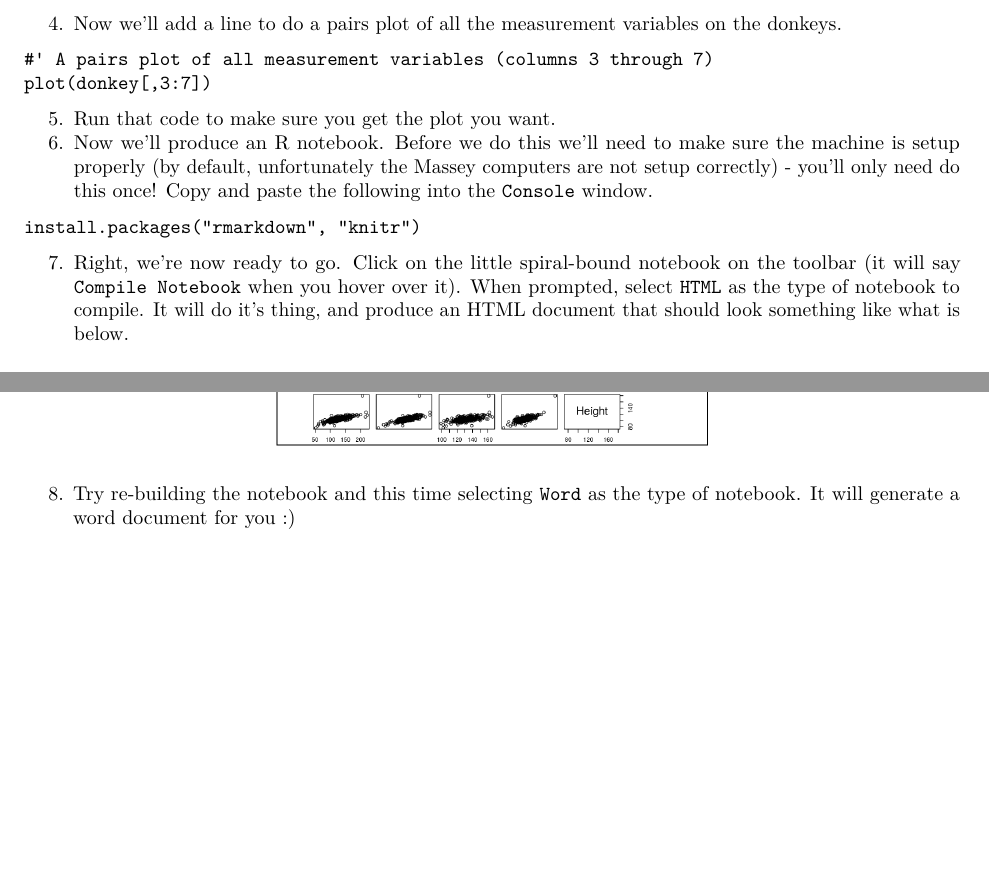
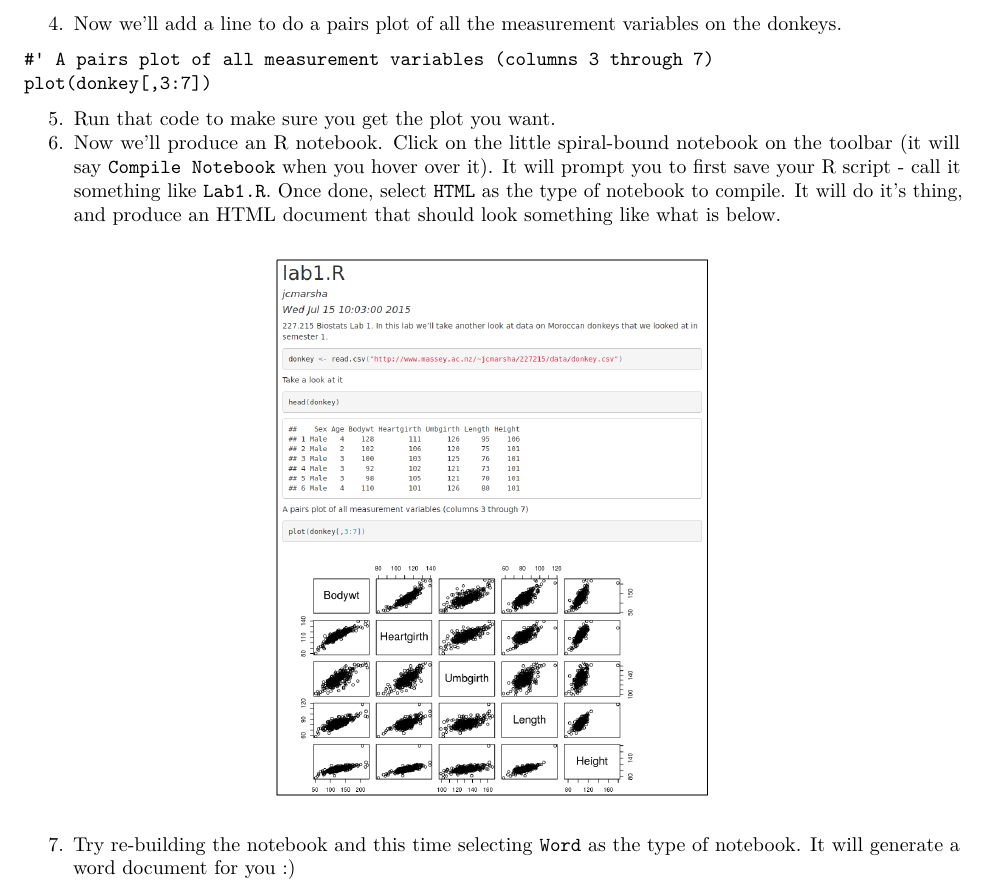
Before and after one commit to jmarshallnz/teaching, an R Markdown document (lab1/lab1.Rmd): two parts of page 2 of 4 before the commit and part of page 2 of 4 after it, the two joined at a grey line, cut so that both start at the same text, the shorter picture padded with empty space. Rendered offline with R 4.5, knitr and Pandoc, then LaTeX, with nearby package versions; some code elsewhere in the file could not run offline.

Commit message:
update lab1 to remove the piece about installing of packages, as the lab machines have it

````diff
--- a/lab1/lab1.Rmd
+++ b/lab1/lab1.Rmd
@@ -55,12 +55,7 @@ plot(donkey[,3:7])
 ```
 
 5. Run that code to make sure you get the plot you want.
-6. Now we'll produce an R notebook. Before we do this we'll need to make sure the machine is setup properly (by default, unfortunately the Massey computers are not setup correctly) - you'll only need do this once! Copy and paste the following into the `Console` window.
-```
-install.packages("rmarkdown", "knitr")
-```
-
-7. Right, we're now ready to go. Click on the little spiral-bound notebook on the toolbar (it will say `Compile Notebook` when you hover over it). When prompted, select `HTML` as the type of notebook to compile. It will do it's thing, and produce an HTML document that should look something like what is below.
+6. Now we'll produce an R notebook. Click on the little spiral-bound notebook on the toolbar (it will say `Compile Notebook` when you hover over it). It will prompt you to first save your R script - call it something like `Lab1.R`. Once done, select `HTML` as the type of notebook to compile. It will do it's thing, and produce an HTML document that should look something like what is below.
 
 ```{r, echo=FALSE, fig.width=3, fig.height=4, fig.align='center'}
 library(png)
@@ -71,7 +66,7 @@ plot(c(0,dim(fig)[2]), c(0,dim(fig)[1]), type="n", xaxt="n", yaxt="n",xlab="", y
 rasterImage(fig, 0, 0, dim(fig)[2], dim(fig)[1])
 ```
 
-8. Try re-building the notebook and this time selecting `Word` as the type of notebook. It will generate a word document for you :)
+7. Try re-building the notebook and this time selecting `Word` as the type of notebook. It will generate a word document for you :)
 
 ## Exercise 3: The linear model ##
 
````
